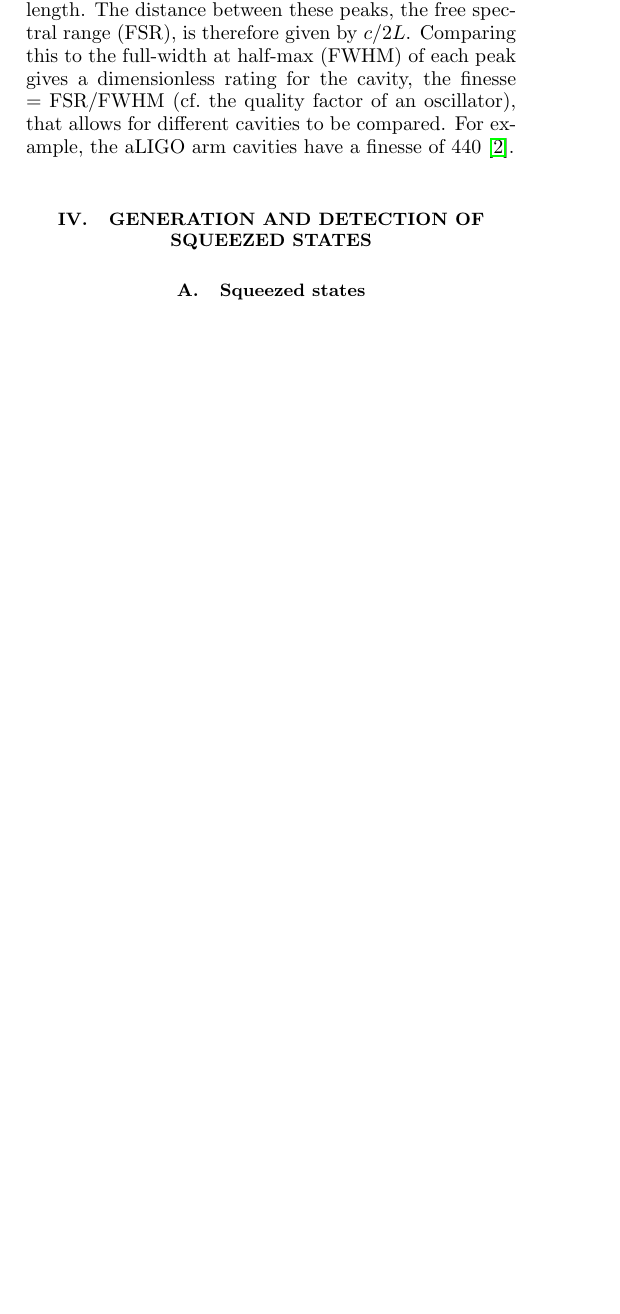
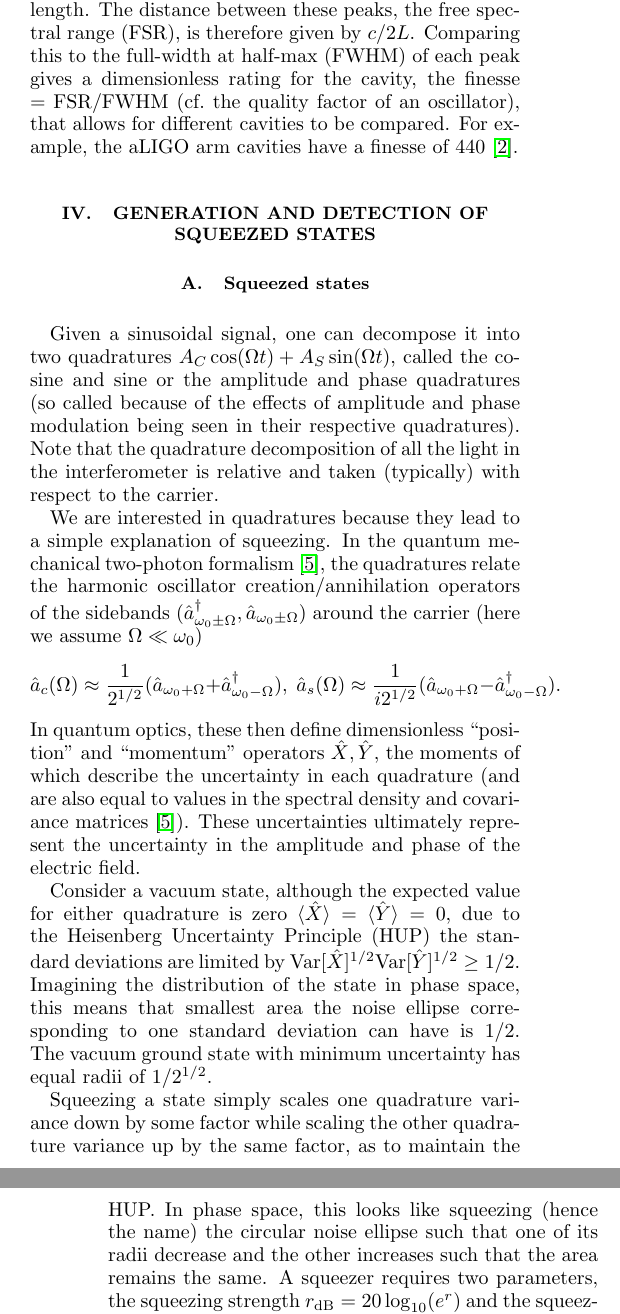
Before and after one commit to daccordeon/aliveKat, a LaTeX paper (report/main.tex): part of one column of page 2 of 3 before the commit and two parts of the columns of pages 2 and 3 of 3 after it, the two joined at a grey line, cut so that both start at the same text, the shorter picture padded with empty space. Compiled offline with pdfLaTeX.

Commit message:
squeezing

```diff
--- a/report/main.tex
+++ b/report/main.tex
@@ -31,7 +31,8 @@
 %\setlength{\parindent}{0pt}
 
 \newcommand{\abs}[1]{\left\lvert #1 \right\rvert}
-
+\newcommand{\norm}[1]{\left\lVert #1 \right\rVert}
+\newcommand{\ip}[2]{\langle #1,#2 \rangle}
 
 
 \begin{document}
@@ -163,7 +164,21 @@ If the reflectivies are fixed and instead the frequency of the incoming light is
 \subsection{Squeezed states}
 % one paragraph
 
-% spectral density
+Given a sinusoidal signal, one can decompose it into two quadratures $A_C \cos(\Omega t) + A_S \sin(\Omega t)$, called the cosine and sine or the amplitude and phase quadratures (so called because of the effects of amplitude and phase modulation being seen in their respective quadratures). Note that the quadrature decomposition of all the light in the interferometer is relative and taken (typically) with respect to the carrier.
+
+
+We are interested in quadratures because they lead to a simple explanation of squeezing. In the quantum mechanical two-photon formalism~\cite{Danilishin_2012}, the quadratures relate the harmonic oscillator creation/annihilation operators of the sidebands ($\hat{a}_{\omega_0 \pm \Omega}^\dagger, \hat{a}_{\omega_0 \pm \Omega}$) around the carrier (here we assume $\Omega \ll \omega_0$) $$\hat{a}_c(\Omega) \approx \frac{1}{2^{1/2}} (\hat{a}_{\omega_0 + \Omega} + \hat{a}_{\omega_0 - \Omega}^\dagger),\; \hat{a}_s(\Omega) \approx \frac{1}{i 2^{1/2}} (\hat{a}_{\omega_0 + \Omega} - \hat{a}_{\omega_0 - \Omega}^\dagger).$$ In quantum optics, these then define dimensionless “position” and “momentum” operators $\hat{X}, \hat{Y}$, the moments of which describe the uncertainty in each quadrature (and are also equal to values in the spectral density and covariance matrices~\cite{Danilishin_2012}). These uncertainties ultimately represent the uncertainty in the amplitude and phase of the electric field.
+
+
+Consider a vacuum state, although the expected value for either quadrature is zero $\langle \hat{X} \rangle = \langle \hat{Y} \rangle = 0$, due to the Heisenberg Uncertainty Principle (HUP) the standard deviations are limited by $\mathrm{Var}[\hat{X}]^{1/2} \mathrm{Var}[\hat{Y}]^{1/2} \geq 1/2$. Imagining the distribution of the state in phase space, this means that smallest area the noise ellipse corresponding to one standard deviation can have is $1/2$. The vacuum ground state with minimum uncertainty has equal radii of $1/2^{1/2}$.
+
+
+Squeezing a state simply scales one quadrature variance down by some factor while scaling the other quadrature variance up by the same factor, as to maintain the HUP. In phase space, this looks like squeezing (hence the name) the circular noise ellipse such that one of its radii decrease and the other increases such that the area remains the same. A squeezer requires two parameters, the squeezing strength $r_{\mathrm{dB}} = 20 \log_{10}(e^r)$ and the squeezing angle $\phi_{\mathrm{sqz}}$. The squeezing strength measures in dB the gain in the squeezed quadrature, for a squeezed (vacuum) state the radii get scaled to $e^{\pm r}/2^{1/2}$. The squeezing angle determines along which line the noise ellipse is squeezed.
+
+
+% spectral density of the quantum noise
+The goal of squeezing in a gravitational wave interferometer is primarily to control the quantum noise in a given quadrature. By squeezing the vacuum input (see Section~\ref{sec:gwIFO}) we change the spectrum of the quantum noise, reducing the noise in one quadrature while worsening it in the other. We study the (double-sided) power spectral density (PSD) of the quantum noise. Given a spectrum $\hat{Z}(\Omega)$, the PSD $\hat{S}_Z$ of $\hat{Z}$ is given by $$\hat{S}_Z(\Omega) 2 \pi \delta(\Omega - \Omega') = \langle0| \hat{Z}(\Omega) \circ \hat{Z}^\dagger(\Omega') |0\rangle$$ where $|0\rangle$ is the vacuum state and $\circ$ is the symmetric product $A \circ B = \frac{1}{2}(A B + B A)$.
+
 
 \subsection{Homodyne readout}
 % one paragraph
```
